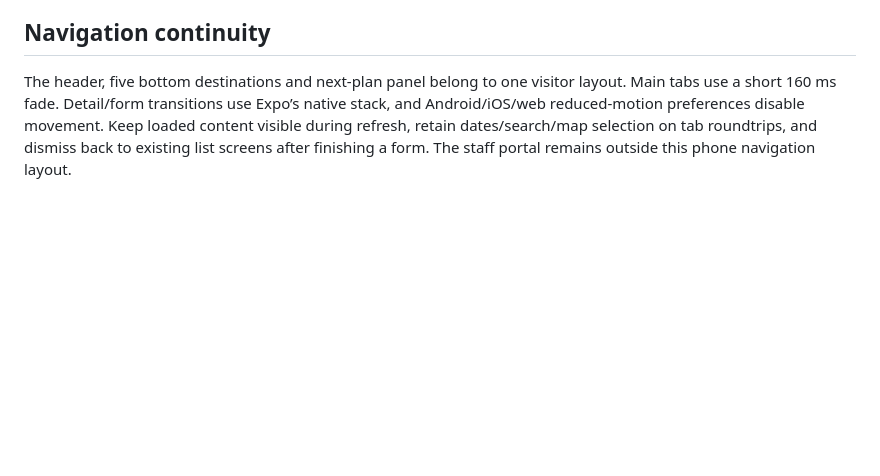
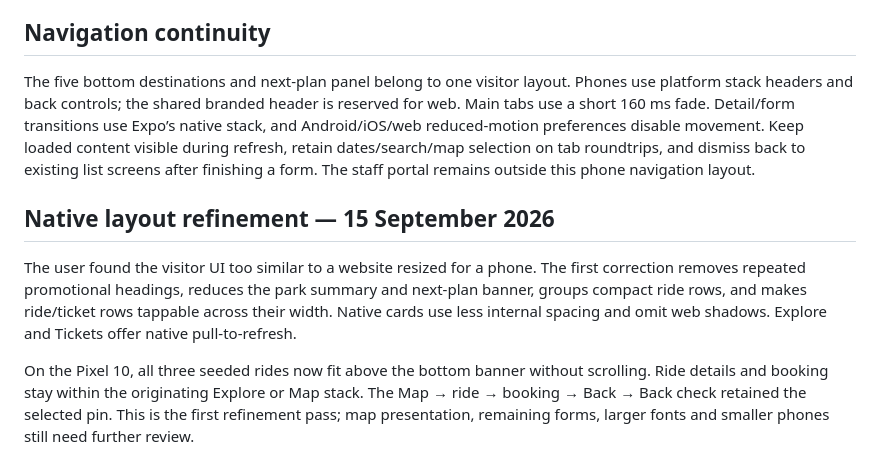
Before and after one commit to yagoTobi/VirtualQ-Final-Version, a Markdown page: docs/MOBILE_DESIGN.md, the part around the change. GitHub-like rendering; blank space fills up the shorter version.

```diff
--- a/docs/MOBILE_DESIGN.md
+++ b/docs/MOBILE_DESIGN.md
@@ -68,9 +68,24 @@ secure session restoration and sign-out now pass on Pixel 10. See
 
 ## Navigation continuity
 
-The header, five bottom destinations and next-plan panel belong to one visitor
-layout. Main tabs use a short 160 ms fade. Detail/form transitions use Expo’s
-native stack, and Android/iOS/web reduced-motion preferences disable movement.
+The five bottom destinations and next-plan panel belong to one visitor layout.
+Phones use platform stack headers and back controls; the shared branded header
+is reserved for web. Main tabs use a short 160 ms fade. Detail/form transitions
+use Expo’s native stack, and Android/iOS/web reduced-motion preferences disable movement.
 Keep loaded content visible during refresh, retain dates/search/map selection on
 tab roundtrips, and dismiss back to existing list screens after finishing a form.
 The staff portal remains outside this phone navigation layout.
+
+## Native layout refinement — 15 September 2026
+
+The user found the visitor UI too similar to a website resized for a phone.
+The first correction removes repeated promotional headings, reduces the park
+summary and next-plan banner, groups compact ride rows, and makes ride/ticket
+rows tappable across their width. Native cards use less internal spacing and
+omit web shadows. Explore and Tickets offer native pull-to-refresh.
+
+On the Pixel 10, all three seeded rides now fit above the bottom banner without
+scrolling. Ride details and booking stay within the originating Explore or Map
+stack. The Map → ride → booking → Back → Back check retained the selected pin.
+This is the first refinement pass; map presentation, remaining forms, larger
+fonts and smaller phones still need further review.
```
Also changed, not shown: docs/VERIFICATION.md (+26 -0 lines), docs/verification/android-native-explore.png (added), docs/verification/android-native-map-return.png (added), docs/verification/android-native-ride.png (added), docs/verification/android-native-tickets.png (added).
